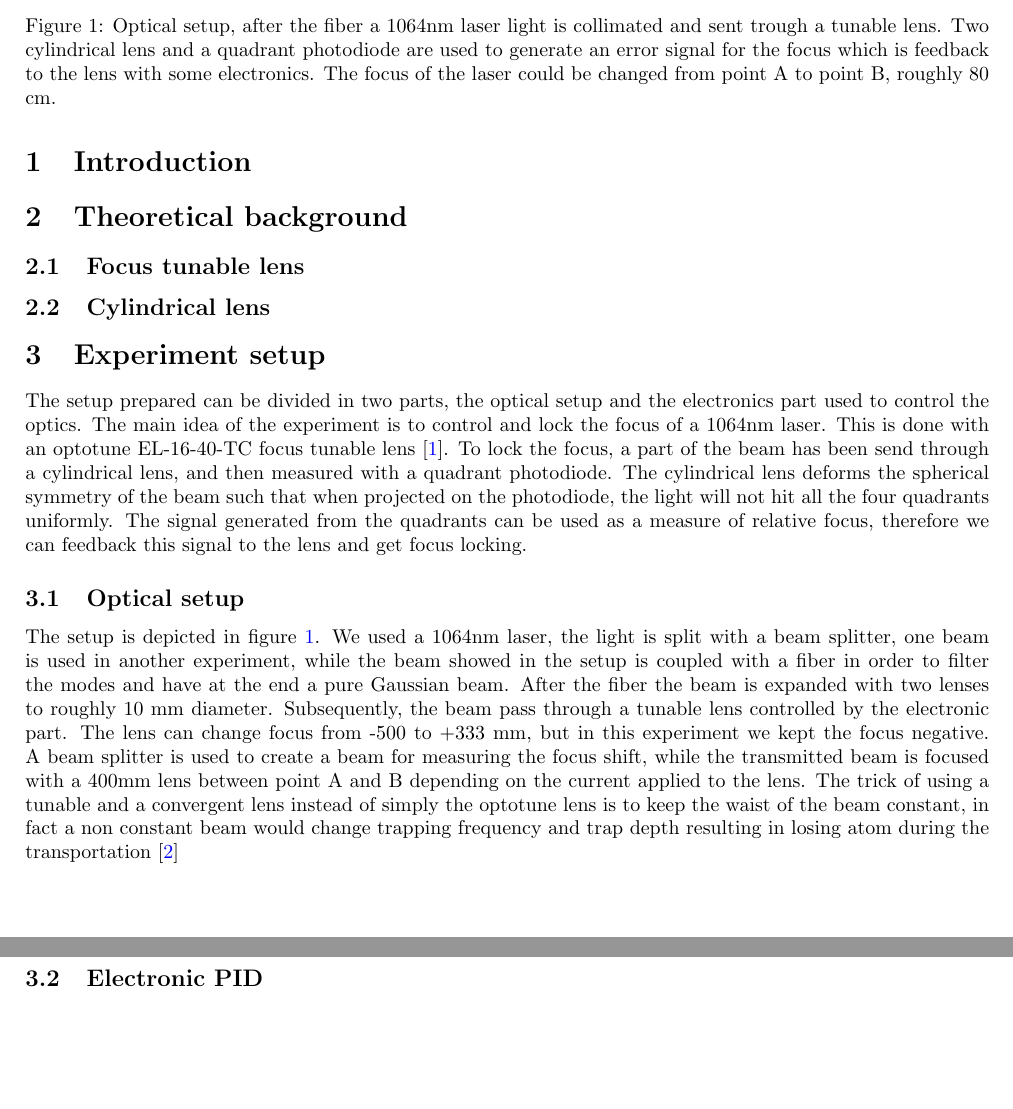
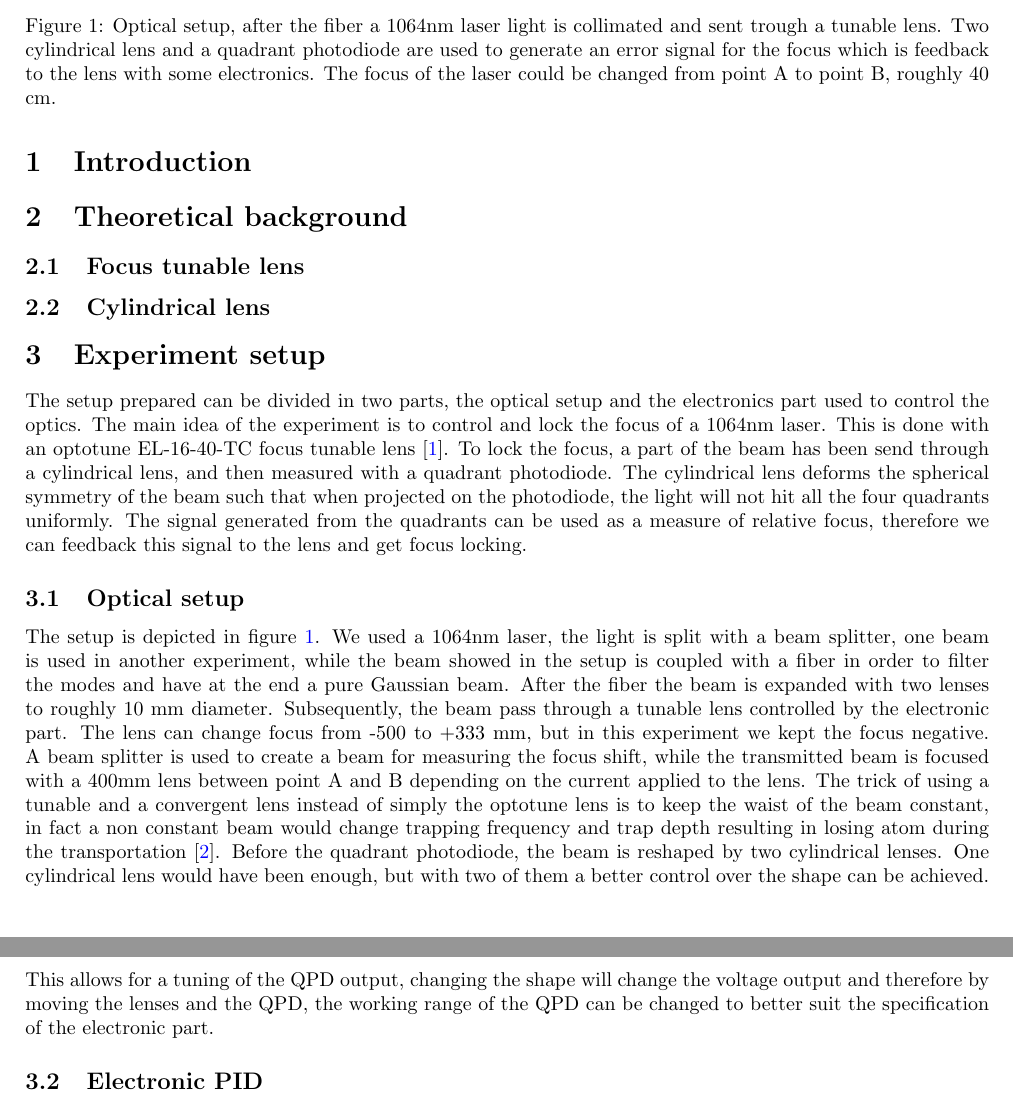
Before and after one commit to kante95/summer_lab, a LaTeX paper (main.tex): two parts of pages 2 and 3 of 3, joined at a grey line, cut so that both start at the same text, the shorter picture padded with empty space. Compiled offline with pdfLaTeX.

Commit message:
more stuff

```diff
--- a/main.tex
+++ b/main.tex
@@ -79,9 +79,9 @@ The setup prepared can be divided in two parts, the optical setup and the electr
 \begin{figure}
 \centering
 \includegraphics[width = .5\textwidth]{opticsetup}
-\caption{Optical setup, after the fiber a 1064nm laser light is collimated and sent trough a tunable lens. Two cylindrical lens and a quadrant photodiode are used to generate an error signal for the focus which is feedback to the lens with some electronics. The focus of the laser could be changed from point A to point B, roughly 80 cm.} \label{img:opticsetup}
+\caption{Optical setup, after the fiber a 1064nm laser light is collimated and sent trough a tunable lens. Two cylindrical lens and a quadrant photodiode are used to generate an error signal for the focus which is feedback to the lens with some electronics. The focus of the laser could be changed from point A to point B, roughly 40 cm.} \label{img:opticsetup}
 \end{figure}
-The setup is depicted in figure \ref{img:opticsetup}. We used a 1064nm laser, the light is split with a beam splitter, one beam is used in another experiment, while the beam showed in the setup is coupled with a fiber in order to filter the modes and have at the end a pure Gaussian beam. After the fiber the beam is expanded with two lenses to roughly 10 mm diameter. Subsequently, the beam pass through a tunable lens controlled by the electronic part. The lens can change focus from  -500 to +333 mm, but in this experiment we kept the focus negative. A beam splitter is used to create a beam for measuring the focus shift, while the transmitted beam is focused with a 400mm lens between point A and B depending on the current applied to the lens. The trick of using a tunable and a convergent lens instead of simply the optotune lens is to keep the waist of the beam constant, in fact a non constant beam would change trapping frequency and trap depth resulting in losing atom during the transportation \cite{opticaltransportation}
+The setup is depicted in figure \ref{img:opticsetup}. We used a 1064nm laser, the light is split with a beam splitter, one beam is used in another experiment, while the beam showed in the setup is coupled with a fiber in order to filter the modes and have at the end a pure Gaussian beam. After the fiber the beam is expanded with two lenses to roughly 10 mm diameter. Subsequently, the beam pass through a tunable lens controlled by the electronic part. The lens can change focus from  -500 to +333 mm, but in this experiment we kept the focus negative. A beam splitter is used to create a beam for measuring the focus shift, while the transmitted beam is focused with a 400mm lens between point A and B depending on the current applied to the lens. The trick of using a tunable and a convergent lens instead of simply the optotune lens is to keep the waist of the beam constant, in fact a non constant beam would change trapping frequency and trap depth resulting in losing atom during the transportation \cite{opticaltransportation}.  Before the quadrant photodiode, the beam is reshaped by two cylindrical lenses. One cylindrical lens would have been enough, but with two of them a better control over the shape can be achieved. This allows for a tuning of the QPD output, changing the shape will change the voltage output and therefore by moving the lenses and the QPD, the working range of the QPD can be changed to better suit the specification of the electronic part.
 
 
 \subsection{Electronic PID}
```
